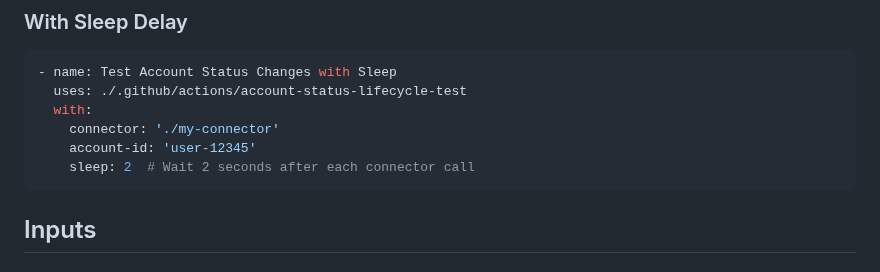
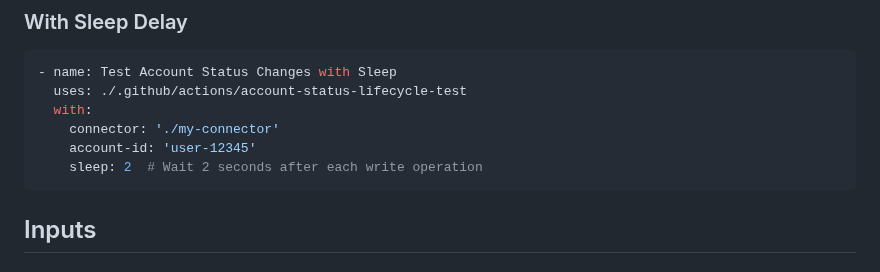
Before and after one commit to ConductorOne/github-workflows, a Markdown page: actions/account-status-lifecycle-test/README.md, the part around the change. GitHub-like rendering.

````diff
--- a/actions/account-status-lifecycle-test/README.md
+++ b/actions/account-status-lifecycle-test/README.md
@@ -62,7 +62,7 @@ This action tests disable/enable account status changes for a baton connector th
   with:
     connector: './my-connector'
     account-id: 'user-12345'
-    sleep: 2  # Wait 2 seconds after each connector call
+    sleep: 2  # Wait 2 seconds after each write operation
 ```
 
 ## Inputs
````
Also changed, not shown: actions/account-provisioning/README.md (+1 -1 lines).
